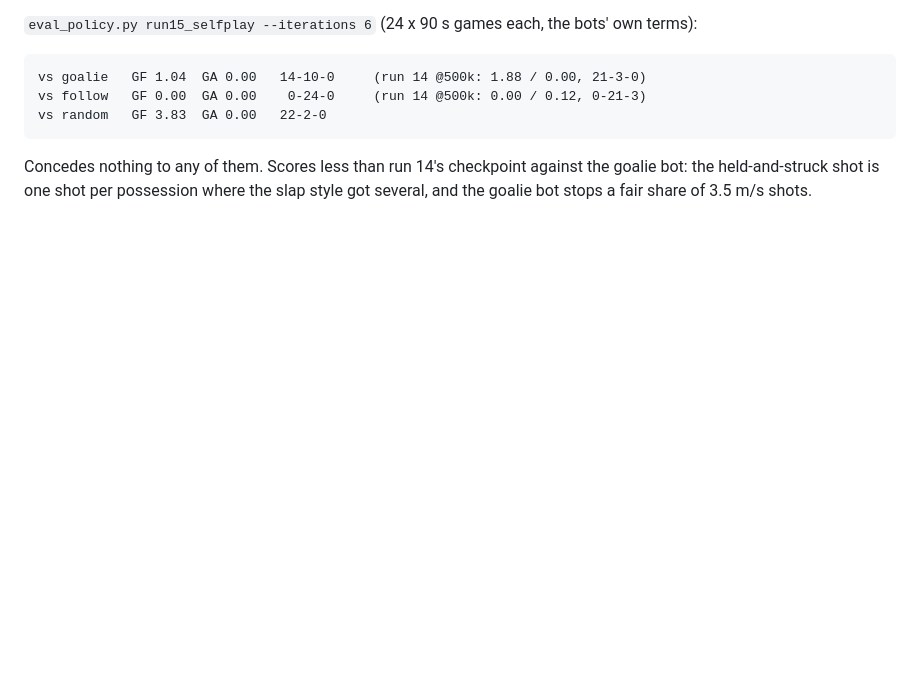
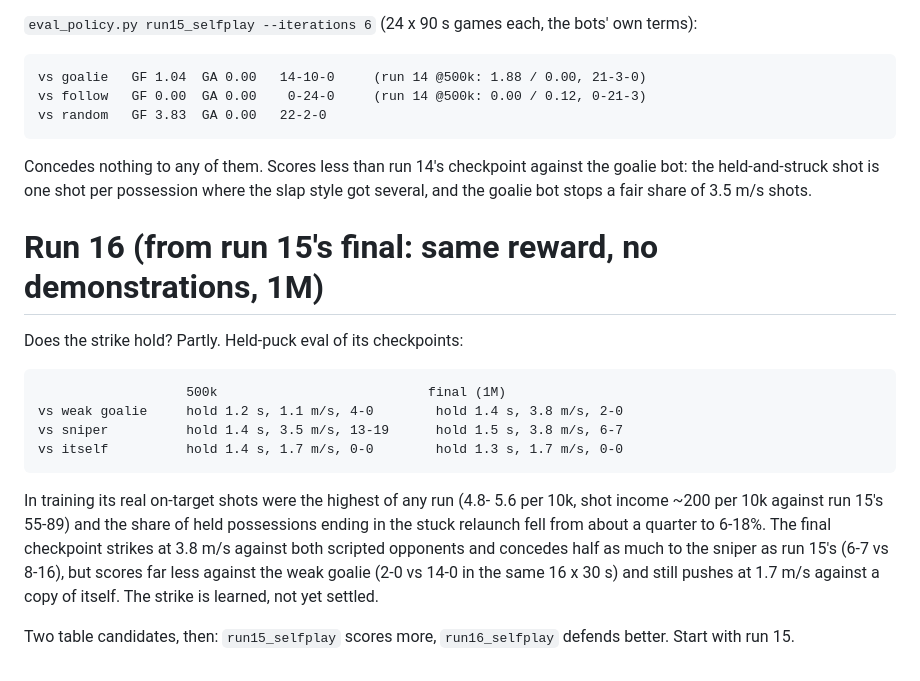
Before and after one commit to misprit7/airhockey, a Markdown page: ai/RETRAIN.md, the part around the change. GitHub-like rendering; blank space fills up the shorter version.

Commit message:
RETRAIN.md: run 16, the strike holds in part; two table candidates
Co-Authored-By: Claude Fable 5.1 <noreply@anthropic.com>
Claude-Session: https://claude.ai/code/session_01TN2jJNAqUHJpNEtea24AYh

```diff
--- a/ai/RETRAIN.md
+++ b/ai/RETRAIN.md
@@ -807,3 +807,25 @@ Concedes nothing to any of them. Scores less than run 14's checkpoint
 against the goalie bot: the held-and-struck shot is one shot per
 possession where the slap style got several, and the goalie bot
 stops a fair share of 3.5 m/s shots.
+
+
+# Run 16 (from run 15's final: same reward, no demonstrations, 1M)
+
+Does the strike hold? Partly. Held-puck eval of its checkpoints:
+
+                       500k                           final (1M)
+    vs weak goalie     hold 1.2 s, 1.1 m/s, 4-0        hold 1.4 s, 3.8 m/s, 2-0
+    vs sniper          hold 1.4 s, 3.5 m/s, 13-19      hold 1.5 s, 3.8 m/s, 6-7
+    vs itself          hold 1.4 s, 1.7 m/s, 0-0        hold 1.3 s, 1.7 m/s, 0-0
+
+In training its real on-target shots were the highest of any run (4.8-
+5.6 per 10k, shot income ~200 per 10k against run 15's 55-89) and the
+share of held possessions ending in the stuck relaunch fell from about
+a quarter to 6-18%. The final checkpoint strikes at 3.8 m/s against
+both scripted opponents and concedes half as much to the sniper as
+run 15's (6-7 vs 8-16), but scores far less against the weak goalie
+(2-0 vs 14-0 in the same 16 x 30 s) and still pushes at 1.7 m/s
+against a copy of itself. The strike is learned, not yet settled.
+
+Two table candidates, then: `run15_selfplay` scores more, `run16_selfplay`
+defends better. Start with run 15.
```
